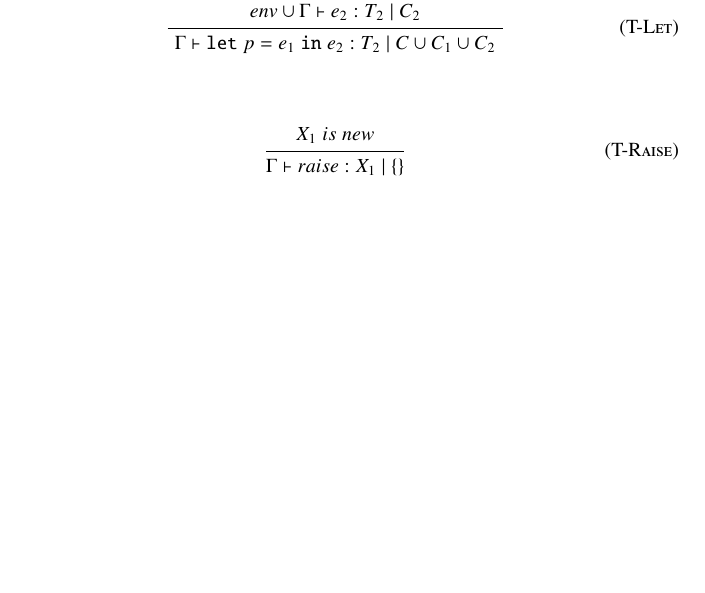
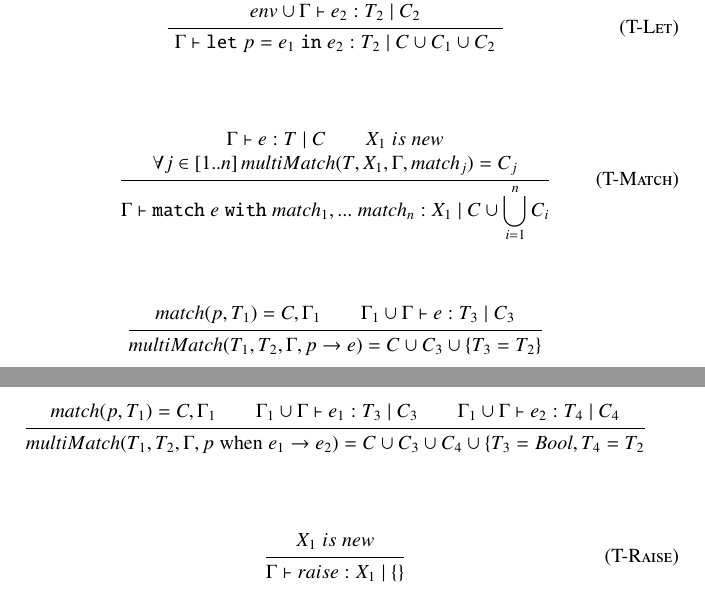
Before and after one commit to AvatarHurden/V, a LaTeX document (V/docs/V Syntax.tex): part of page 29 of 44 before the commit and two parts of pages 30 and 31 of 45 after it, the two joined at a grey line, cut so that both start at the same text, the shorter picture padded with empty space. The pictures show the PDF file V/docs/V Syntax.pdf that the author committed with the source.

Commit message:
Added evaluation and type rules for matches

```diff
--- a/V/docs/V Syntax.tex
+++ b/V/docs/V Syntax.tex
@@ -1145,3 +1145,4 @@ The result of this evaluation (that is, $v_2$) is the final result of the evalua
 
 \bigskip
 
+\paragraph{Match Expression}
@@ -1147,0 +1157 @@ The result of this evaluation (that is, $v_2$) is the final result of the evalua
+\infrule[BS-Match]
@@ -1147,0 +1161 @@ The result of this evaluation (that is, $v_2$) is the final result of the evalua
+    {\mbox{env} \vdash \texttt{match} \; e \; \texttt{with} \; match_1, ... \; match_n \Downarrow v_j}
@@ -1147,0 +1166 @@ The result of this evaluation (that is, $v_2$) is the final result of the evalua
+    {\mbox{env} \vdash \texttt{match} \; e \; \texttt{with} \; match_1, ... \; match_n \Downarrow raise}
@@ -1148,3 +1185,14 @@ The result of this evaluation (that is, $v_2$) is the final result of the evalua
+  {multiMatch(v, \mbox{env}, p \; \mbox{when} \; e_1 \rightarrow e_2) = false, v}
+
+\infrule[]
+  {match(p, v) = true, env_1 \andalso \mbox{env} \cup env_1 \vdash e_1 \Downarrow false}
+  {multiMatch(v, \mbox{env}, p \; \mbox{when} \; e_1 \rightarrow e_2) = false, v}
+
+\infrule[]
+  {match(p, v) = true, env_1 \andalso \mbox{env} \cup env_1 \vdash e_1 \Downarrow true\\
+  \mbox{env} \cup env_1 \vdash e_2 \Downarrow v_2}
+  {multiMatch(v, \mbox{env}, p \; \mbox{when} \; e_1 \rightarrow e_2) = true, v_2}
+
 \paragraph{Exceptions}
 
 Some programs can be syntactically correct but still violate the semantics of the $V$ language, such as a dividing by zero or trying to access the head of an empty list.
@@ -1529,6 +1577,24 @@ Every expression in $V$ has a rule for constraint collection, similar to how eve
     {\Gamma \vdash e_1 : T_1 \; | \; C_1 \andalso match(p, T_1) = C, env\\
     env \cup \Gamma \vdash e_2 : T_2 \; | \; C_2}
     {\Gamma \vdash \texttt{let} \; p = e_1 \; \texttt{in} \; e_2 : T_2 \; | \; C \cup C_1 \cup C_2}
+
+\bigskip
+
+\infrule[T-Match]
+    {\Gamma \vdash e : T \; | \; C \andalso X_1 \; is \; new\\
+    \forall j \in \left[1..n\right] multiMatch(T, X_1, \Gamma, match_j) = C_j}
+    {\Gamma \vdash \texttt{match} \; e \; \texttt{with} \; match_1, ... \; match_n : X_1 \; | \; C \cup \displaystyle \bigcup_{i=1}^{n} C_i}
+
+\medskip
+
+\infrule[]
+  {match(p, T_1) = C, \Gamma_1 \andalso \Gamma_1 \cup \Gamma \vdash e : T_3 \; | \; C_3}
+  {multiMatch(T_1, T_2, \Gamma, p \rightarrow e) = C \cup C_3 \cup \{T_3 = T_2\}}
+
+\infrule[]
+  {match(p, T_1) = C, \Gamma_1 \andalso \Gamma_1 \cup \Gamma \vdash e_1 : T_3 \; | \; C_3 \andalso \Gamma_1 \cup \Gamma \vdash e_2 : T_4 \; | \; C_4}
+  {multiMatch(T_1, T_2, \Gamma, p \; \mbox{when} \; e_1 \rightarrow e_2) = C \cup C_3 \cup C_4 \cup \{T_3 = Bool, T_4 = T_2}
+
 
 \bigskip
 
```
Also changed, not shown: V/docs/V Syntax.pdf, V/docs/V Syntax.tex (33 more changed lines).
